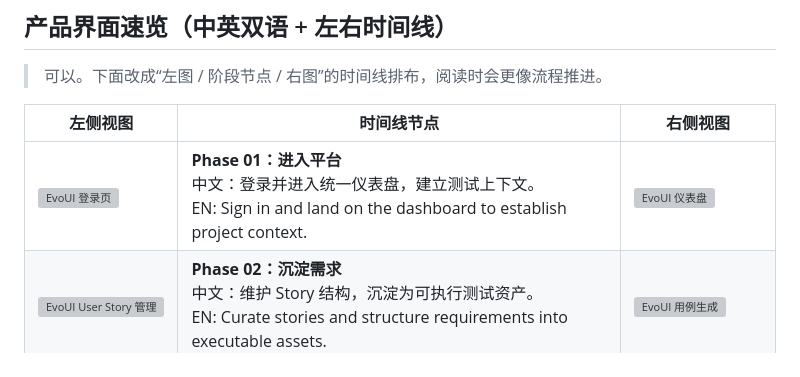
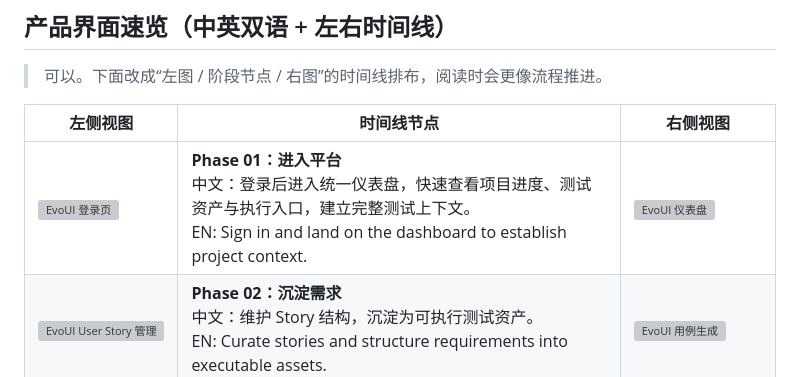
Before and after one commit to letmego2022/EvoUI, a Markdown page: README_ZH.md, the part around the change. Drawn GitHub-style; grey boxes are pictures that could not be loaded.

```diff
--- a/README_ZH.md
+++ b/README_ZH.md
@@ -116,7 +116,7 @@ EvoUI 不只是一个脚本执行器，而是一个面向测试团队的 **AI
 
 | 左侧视图 | 时间线节点 | 右侧视图 |
 |---|---|---|
-| <img width="360" alt="EvoUI 登录页" src="https://github.com/user-attachments/assets/92ac4f5c-99d4-4018-b9fc-75ffc7f4d5ab" /> | **Phase 01：进入平台**<br/>中文：登录并进入统一仪表盘，建立测试上下文。<br/>EN: Sign in and land on the dashboard to establish project context. | <img width="360" alt="EvoUI 仪表盘" src="https://github.com/user-attachments/assets/3bae5bb1-8232-4137-bb86-51d1da53826e" /> |
+| <img width="360" alt="EvoUI 登录页" src="https://github.com/user-attachments/assets/92ac4f5c-99d4-4018-b9fc-75ffc7f4d5ab" /> | **Phase 01：进入平台**<br/>中文：登录后进入统一仪表盘，快速查看项目进度、测试资产与执行入口，建立完整测试上下文。<br/>EN: Sign in and land on the dashboard to establish project context. | <img width="360" alt="EvoUI 仪表盘" src="https://github.com/user-attachments/assets/3bae5bb1-8232-4137-bb86-51d1da53826e" /> |
 | <img width="360" alt="EvoUI User Story 管理" src="https://github.com/user-attachments/assets/510f0860-ca1e-47ac-824a-9ef250817522" /> | **Phase 02：沉淀需求**<br/>中文：维护 Story 结构，沉淀为可执行测试资产。<br/>EN: Curate stories and structure requirements into executable assets. | <img width="360" alt="EvoUI 用例生成" src="https://github.com/user-attachments/assets/7f7d9c8f-715f-45aa-9901-97cb1447b204" /> |
 | <img width="360" alt="EvoUI 接口自动化" src="https://github.com/user-attachments/assets/3fe2c388-cd0a-4d98-9b66-2b026486f0c5" /> | **Phase 03：生成与执行**<br/>中文：自动生成脚本，并进入 Agent 协同执行。<br/>EN: Generate scripts and move into agent-driven execution. | <img width="360" alt="EvoUI AI Agent" src="https://github.com/user-attachments/assets/45217d70-4e61-4b77-ac77-b98277f733fd" /> |
 | <img width="360" alt="EvoUI Agent 流程编排" src="https://github.com/user-attachments/assets/f9dc035e-d667-4a37-9dbb-bd2ea04c9e9e" /> | **Phase 04：编排优化闭环**<br/>中文：流程编排、UI 执行、报告回流，形成记忆优化闭环。<br/>EN: Orchestrate flows, execute UI tasks, and feed reports back into memory optimization. | <img width="360" alt="EvoUI UI 自动化机器人" src="https://github.com/user-attachments/assets/c91e6534-fa42-47ba-9cd8-ac250fd85c3e" /> |
```
Also changed, not shown: README.md (+6 -2 lines).
